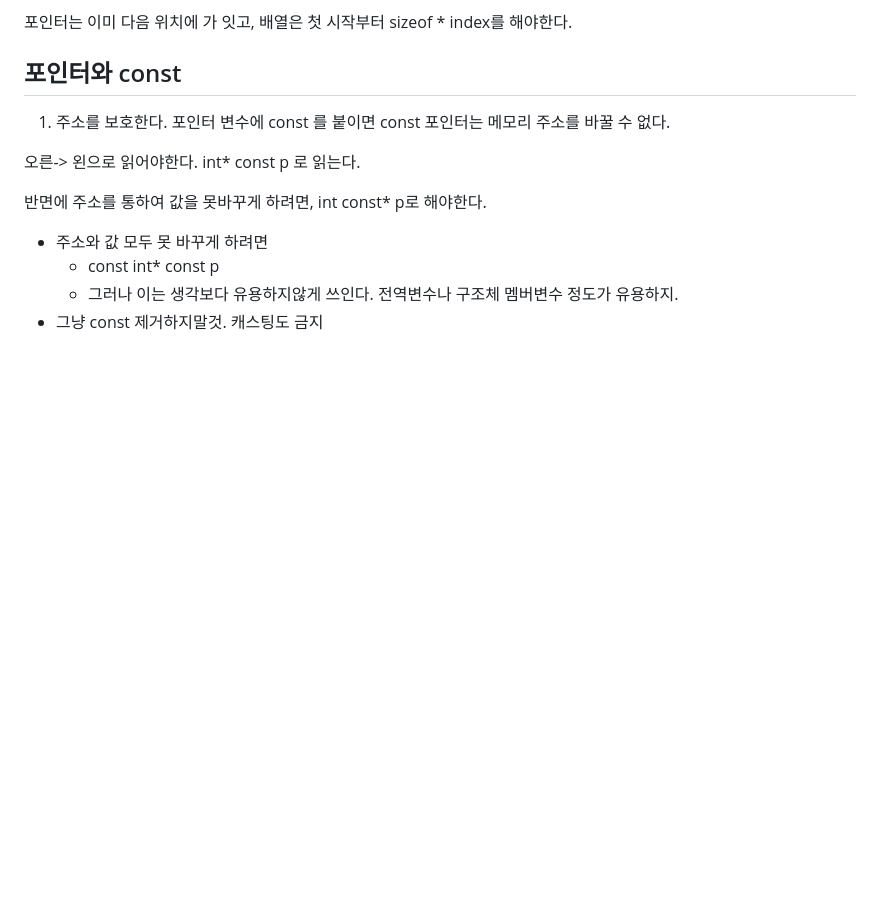
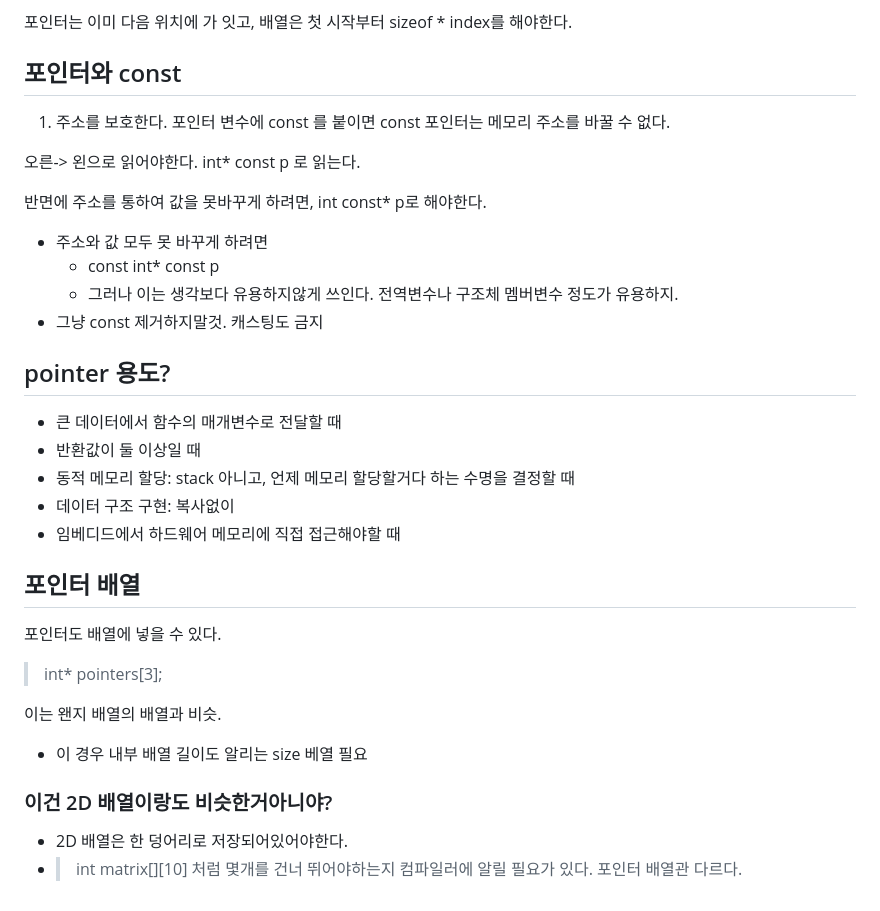
Before and after one commit to hackertaco/TIL, a Markdown page: Language/C/3-pointer.md, the part around the change. Drawn GitHub-style; blank space fills up the shorter version.

Commit message:
C: pointer

```diff
--- a/Language/C/3-pointer.md
+++ b/Language/C/3-pointer.md
@@ -175,3 +175,21 @@ int const* p로 해야한다.
   - const int* const p
   - 그러나 이는 생각보다 유용하지않게 쓰인다. 전역변수나 구조체 멤버변수 정도가 유용하지.
 - 그냥 const 제거하지말것. 캐스팅도 금지
+
+## pointer 용도?
+- 큰 데이터에서 함수의 매개변수로 전달할 때
+- 반환값이 둘 이상일 때
+- 동적 메모리 할당: stack 아니고, 언제 메모리 할당할거다 하는 수명을 결정할 때
+- 데이터 구조 구현: 복사없이
+- 임베디드에서 하드웨어 메모리에 직접 접근해야할 때
+
+## 포인터 배열
+포인터도 배열에 넣을 수 있다.
+> int* pointers[3];
+
+이는 왠지 배열의 배열과 비슷.
+- 이 경우 내부 배열 길이도 알리는 size 베열 필요
+
+### 이건 2D 배열이랑도 비슷한거아니야?
+- 2D 배열은 한 덩어리로 저장되어있어야한다.
+- > int matrix[][10] 처럼 몇개를 건너 뛰어야하는지 컴파일러에 알릴 필요가 있다. 포인터 배열관 다르다.
```
